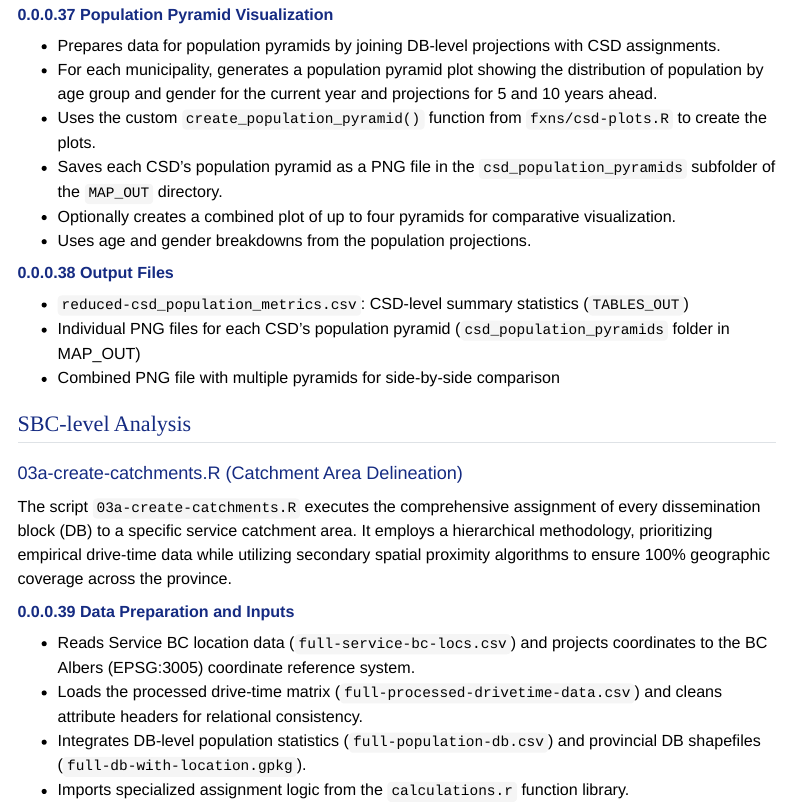
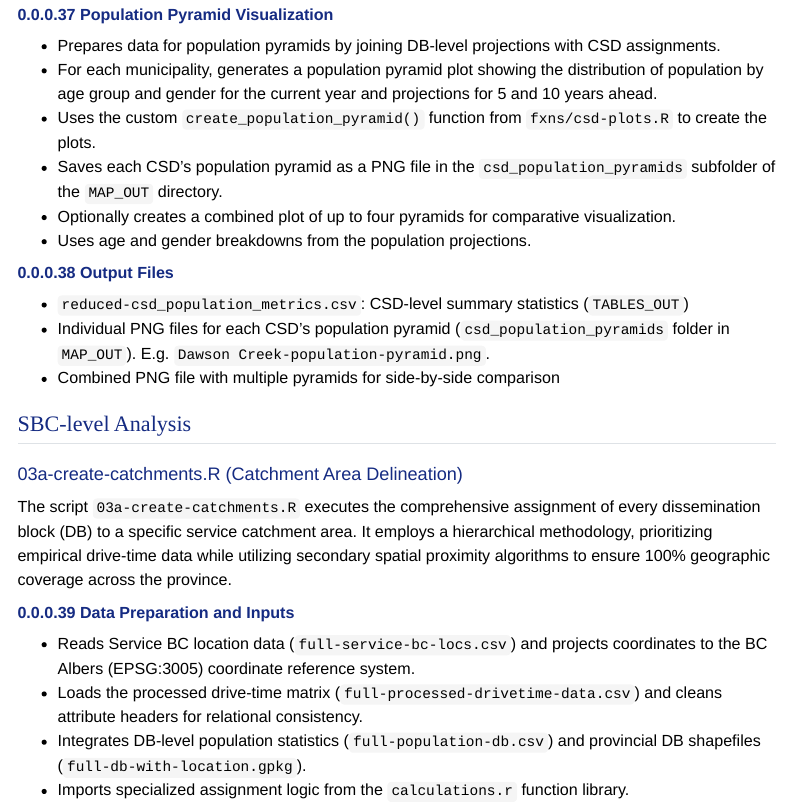
Before and after one commit to bcgov/bcstats-govt-service-locations, a Quarto document (doc/technical-documentation.qmd): the page in a window 1100 px wide, from 8000 px down. Rendered offline with R 4.5, knitr and Pandoc in place of Quarto, with nearby package versions; menus at the side of the page are left out.

Commit message:
Update doc/technical-documentation.qmd
Co-authored-by: Lindsay Fredrick <45674978+lindsay-fredrick@users.noreply.github.com>

```diff
--- a/doc/technical-documentation.qmd
+++ b/doc/technical-documentation.qmd
@@ -344,7 +344,7 @@ The `02d-csd-demographics.R` script generates demographic summaries and visualiz
 #### Output Files
 
 -   `reduced-csd_population_metrics.csv`: CSD-level summary statistics (`TABLES_OUT`)
--   Individual PNG files for each CSD’s population pyramid (`csd_population_pyramids` folder in MAP_OUT)
+-   Individual PNG files for each CSD’s population pyramid (`csd_population_pyramids` folder in `MAP_OUT`). E.g. `Dawson Creek-population-pyramid.png`.
 -   Combined PNG file with multiple pyramids for side-by-side comparison
 
 ## SBC-level Analysis {-}
```
